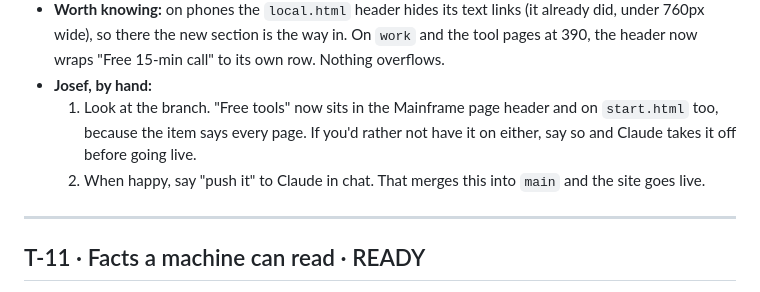
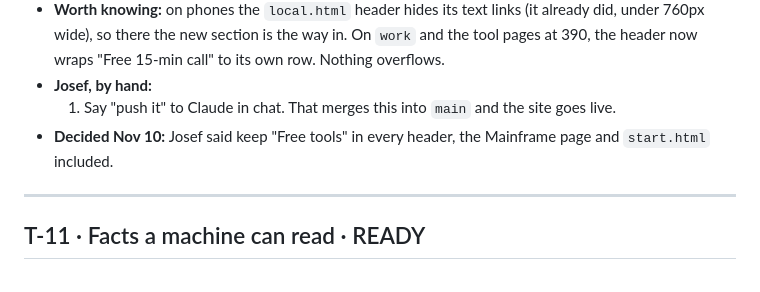
Before and after one commit to stephensjosef-cloud/dragomans-journey-site, a Markdown page: _build/trip/QUEUE.md, the part around the change. Drawn GitHub-style.

Commit message:
T-02 receipt: keep Free tools in every header
Co-Authored-By: Claude Opus 5.5 <noreply@anthropic.com>

```diff
--- a/_build/trip/QUEUE.md
+++ b/_build/trip/QUEUE.md
@@ -68,8 +68,8 @@ Start a Claude Code session on the web on repo `stephensjosef-cloud/dragomans-jo
 - **Looked at:** all 13 headers at 390 and 1440, the new local section at both widths, and the tool line at both widths. Two fixes after looking: the local heading now wraps evenly ("Free tools / for your pile", not "pile" alone), and the tool line has more room between links for thumbs.
 - **Worth knowing:** on phones the `local.html` header hides its text links (it already did, under 760px wide), so there the new section is the way in. On `work` and the tool pages at 390, the header now wraps "Free 15-min call" to its own row. Nothing overflows.
 - **Josef, by hand:**
-  1. Look at the branch. "Free tools" now sits in the Mainframe page header and on `start.html` too, because the item says every page. If you'd rather not have it on either, say so and Claude takes it off before going live.
-  2. When happy, say "push it" to Claude in chat. That merges this into `main` and the site goes live.
+  1. Say "push it" to Claude in chat. That merges this into `main` and the site goes live.
+- **Decided Nov 10:** Josef said keep "Free tools" in every header, the Mainframe page and `start.html` included.
 
 ---
 
```
